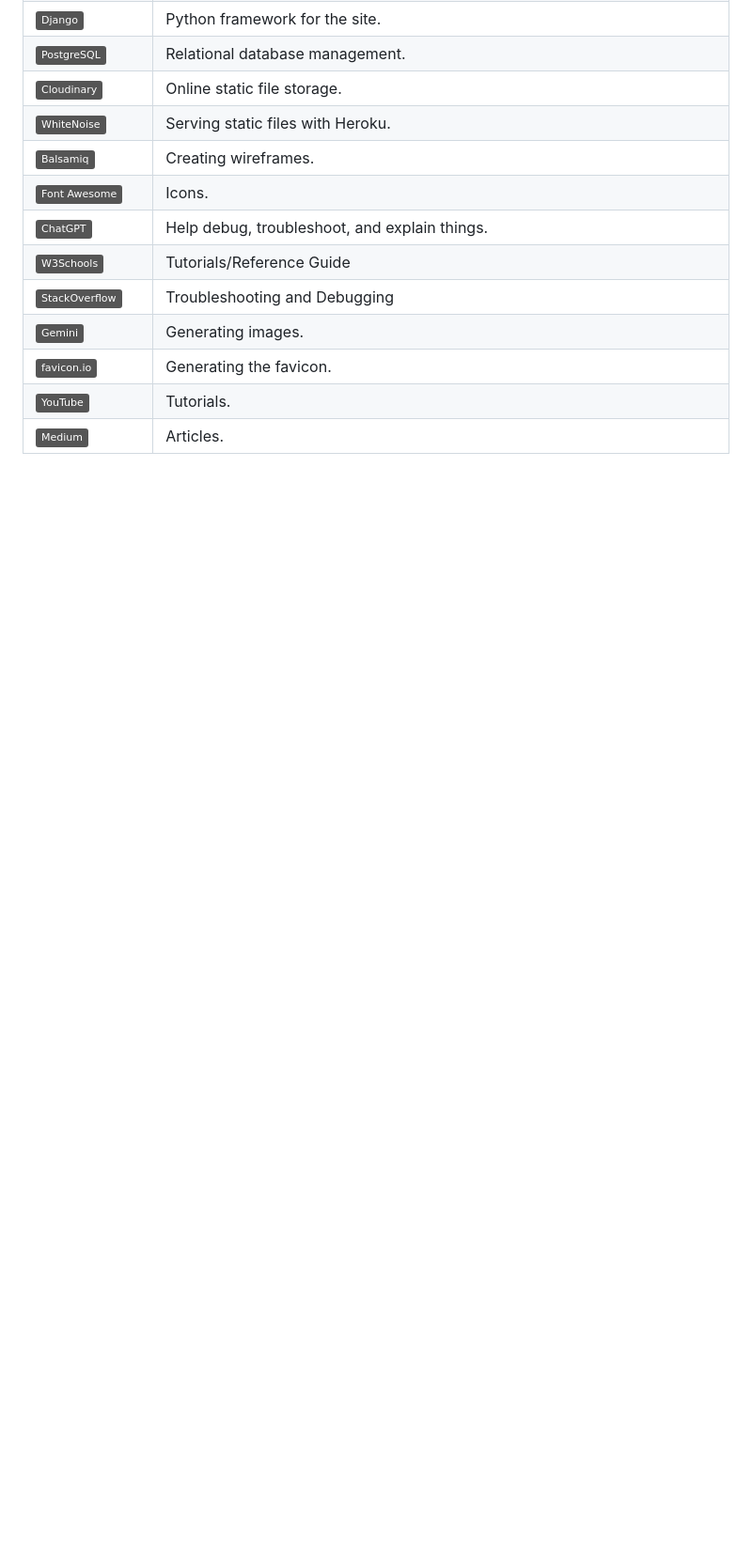
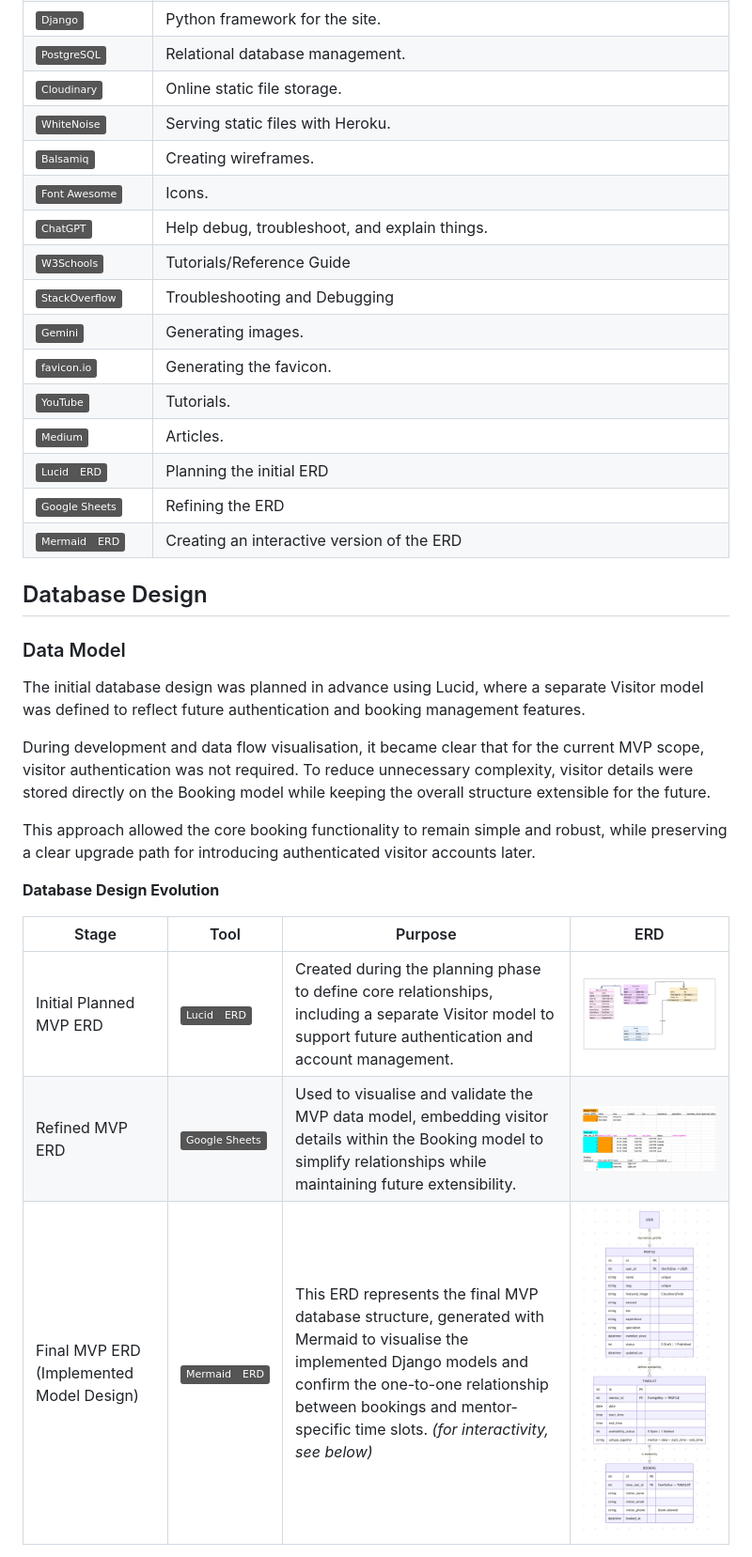
Before and after one commit to Karla-Stein/mentor-market, a Markdown page: README.md, the part around one of its changes. Shown at 94% size. Drawn GitHub-style; pictures changed too: documentation/erd/erd_lucid.jpeg (added), documentation/erd/erd_mermaid.jpeg (added), documentation/erd/erd_sheet.jpeg (added); badges without logos; blank space fills up the shorter version.

Commit message:
Add database design section to readme

```diff
--- a/README.md
+++ b/README.md
@@ -257,3 +257,31 @@ Automatically send a confirmation email to the visitor when a booking is confirm
 | [![badge](https://img.shields.io/badge/favicon.io-grey?logo=fi&logoColor=209CEE)](https://favicon.io) | Generating the favicon. |
 | [![YouTube](https://img.shields.io/badge/YouTube-grey?logo=youtube&logoColor=red)](https://www.youtube.com/) | Tutorials. |
 | [![Medium](https://img.shields.io/badge/Medium-grey?logo=medium&logoColor=black)](https://medium.com) | Articles. |
+| [![Lucid](https://img.shields.io/badge/Lucid-ERD-grey?logo=lucid&logoColor=orange)](https://lucid.app) | Planning the initial ERD |
+| [![Google Sheets](https://img.shields.io/badge/Google%20Sheets-grey?logo=googlesheets&logoColor=white)](https://www.google.com/sheets/about/) | Refining the ERD |
+| [![Mermaid](https://img.shields.io/badge/Mermaid-ERD-grey?logo=mermaid&logoColor=coral)](https://mermaid.live) | Creating an interactive version of the ERD |
+
+
+
+## Database Design
+
+### Data Model
+
+The initial database design was planned in advance using Lucid, where a separate Visitor model was defined to reflect future authentication and booking management features.
+
+During development and data flow visualisation, it became clear that for the current MVP scope, visitor authentication was not required. To reduce unnecessary complexity, visitor details were stored directly on the Booking model while keeping the overall structure extensible for the future.
+
+This approach allowed the core booking functionality to remain simple and robust, while preserving a clear upgrade path for introducing authenticated visitor accounts later.
+
+
+**Database Design Evolution**
+
+| Stage | Tool | Purpose | ERD |
+| --- | --- | --- | --- |
+| Initial Planned MVP ERD | [![Lucid](https://img.shields.io/badge/Lucid-ERD-grey?logo=lucid&logoColor=orange)](https://lucid.app) | Created during the planning phase to define core relationships, including a separate Visitor model to support future authentication and account management. | ![screenshot](documentation/erd/erd_lucid.jpeg) |
+| Refined MVP ERD | ![Google Sheets](https://img.shields.io/badge/Google%20Sheets-grey?logo=googlesheets&logoColor=green) | Used to visualise and validate the MVP data model, embedding visitor details within the Booking model to simplify relationships while maintaining future extensibility. | ![screenshot](documentation/erd/erd_sheet.jpeg) |
+| Final MVP ERD (Implemented Model Design) | ![Mermaid](https://img.shields.io/badge/Mermaid-ERD-grey?logo=mermaid&logoColor=coral) | This ERD represents the final MVP database structure, generated with Mermaid to visualise the implemented Django models and confirm the one-to-one relationship between bookings and mentor-specific time slots.  *(for interactivity, see below)*| ![screenshot](documentation/erd/erd_mermaid.jpeg) |
+
+
+
+
```
Also changed, not shown: other parts of README.md (+45 -0 lines).
